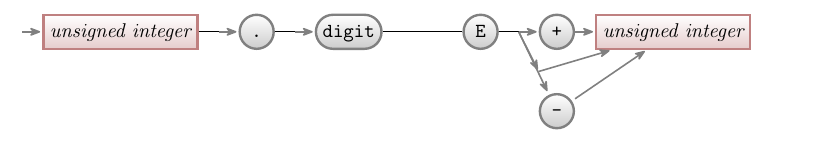
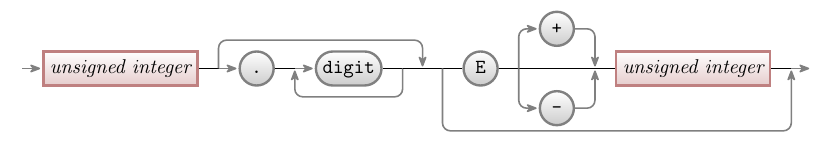
Before and after one commit to isedaniel/tikz-tutorials, a LaTeX document (04-diagrams-as-simple-graphs/00.tex): part of the page, cut so that both start at the same text. Compiled offline with pdfLaTeX.

Commit message:
tikz tutorial finished :

```diff
--- a/04-diagrams-as-simple-graphs/00.tex
+++ b/04-diagrams-as-simple-graphs/00.tex
@@ -15,6 +15,7 @@
   node distance= 5mm and 5mm,
   text height=1.5ex,
   text depth=.25ex,
+  shape=coordinate,
   >={Stealth[round]},
   every new ->/.style={
     shorten >=1pt,
@@ -43,28 +44,35 @@
     bottom color=black!20,
     font=\ttfamily,
   },
+  hv path/.style={
+    to path={-| (\tikztotarget)},
+  },
+  vh path/.style={
+    to path={|- (\tikztotarget)},
+  },
+  skip loop/.style={
+    to path={-- ++(0,#1) -| (\tikztotarget)},
+  },
 }
 
 \begin{document}
 \begin{tikzpicture}
-  \graph [grow right sep, branch down=7mm] {
-    /                 [coordinate]  ->
-    unsigned integer  [nonterminal] --
-    p1                [coordinate]  ->
-    "."               [terminal]    --
-    p2                [coordinate]  ->
-    digit             [terminal]    --
-    p3                [coordinate]  --
-    p4                [coordinate]  --
-    p5                [coordinate]  --
-    E                 [terminal]    --
-    q1                [coordinate]  ->
-    {
-      "+" [terminal],
-      ""  [coordinate],
-      "-" [terminal]
-    } ->
-    /unsigned integer[nonterminal]
+  \graph [grow right sep, branch down=7mm, simple] {
+    / -> unsigned integer [nonterminal] -- p1 -> "." [terminal] -- p2 ->
+    digit [terminal] -- p3 -- p4 -- p5 -- E [terminal] -- q1 -> [vh path]
+    { [nodes={yshift=7mm}]
+      "+" [terminal], q2, "-" [terminal],
+    } -> [hv path]
+    q3                             --
+    /unsigned integer[nonterminal] --
+    p6                             ->
+    /;
+
+    p1 ->[skip loop=5mm] p4;
+    p3 ->[skip loop=-5mm] p2;
+    p5 ->[skip loop=-11mm] p6;
+
+    q1 -- q2 -- q3;
   };
 \end{tikzpicture}
 \end{document}
```
